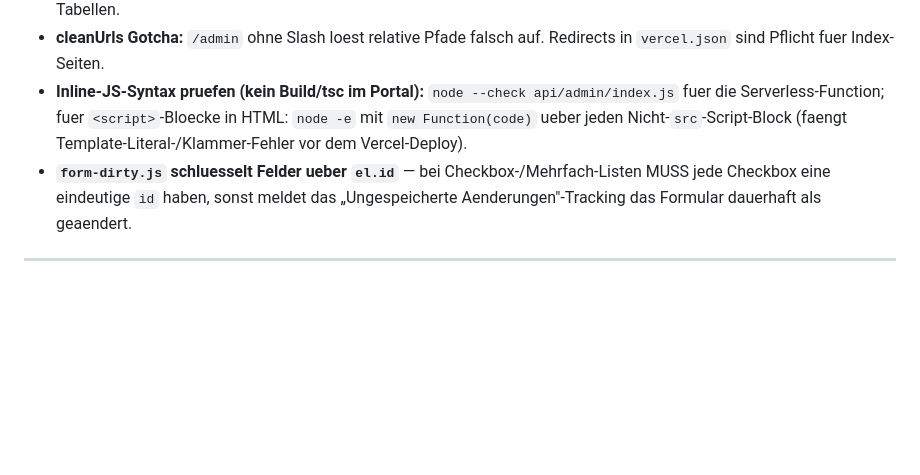
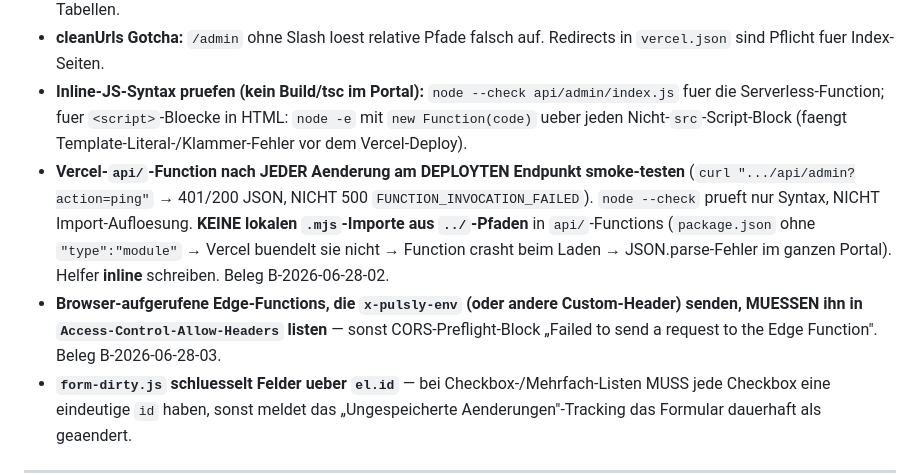
Before and after one commit to dirkbleckmann70/projekt-fit-landingpage, a Markdown page: CLAUDE.md, the part around the change. Drawn GitHub-style; blank space fills up the shorter version.

Commit message:
docs(claude): Vercel api/-Gotchas — Endpunkt-Smoke nach Deploy, keine lokalen .mjs-Importe, CORS x-pulsly-env (B-28-02/-03)

```diff
--- a/CLAUDE.md
+++ b/CLAUDE.md
@@ -39,6 +39,8 @@ Jede Aenderung MUSS committed + gepusht werden → Vercel deployed automatisch.
 - **Action-Buttons:** Icon-only Ghost-Buttons (`btn btn-sm btn-ghost-secondary` + Tabler Icon). Keine Text-Buttons in Tabellen.
 - **cleanUrls Gotcha:** `/admin` ohne Slash loest relative Pfade falsch auf. Redirects in `vercel.json` sind Pflicht fuer Index-Seiten.
 - **Inline-JS-Syntax pruefen (kein Build/tsc im Portal):** `node --check api/admin/index.js` fuer die Serverless-Function; fuer `<script>`-Bloecke in HTML: `node -e` mit `new Function(code)` ueber jeden Nicht-`src`-Script-Block (faengt Template-Literal-/Klammer-Fehler vor dem Vercel-Deploy).
+- **Vercel-`api/`-Function nach JEDER Aenderung am DEPLOYTEN Endpunkt smoke-testen** (`curl ".../api/admin?action=ping"` → 401/200 JSON, NICHT 500 `FUNCTION_INVOCATION_FAILED`). `node --check` prueft nur Syntax, NICHT Import-Aufloesung. **KEINE lokalen `.mjs`-Importe aus `../`-Pfaden** in `api/`-Functions (`package.json` ohne `"type":"module"` → Vercel buendelt sie nicht → Function crasht beim Laden → JSON.parse-Fehler im ganzen Portal). Helfer **inline** schreiben. Beleg B-2026-06-28-02.
+- **Browser-aufgerufene Edge-Functions, die `x-pulsly-env` (oder andere Custom-Header) senden, MUESSEN ihn in `Access-Control-Allow-Headers` listen** — sonst CORS-Preflight-Block „Failed to send a request to the Edge Function". Beleg B-2026-06-28-03.
 - **`form-dirty.js` schluesselt Felder ueber `el.id`** — bei Checkbox-/Mehrfach-Listen MUSS jede Checkbox eine eindeutige `id` haben, sonst meldet das „Ungespeicherte Aenderungen"-Tracking das Formular dauerhaft als geaendert.
 
 ---
```
